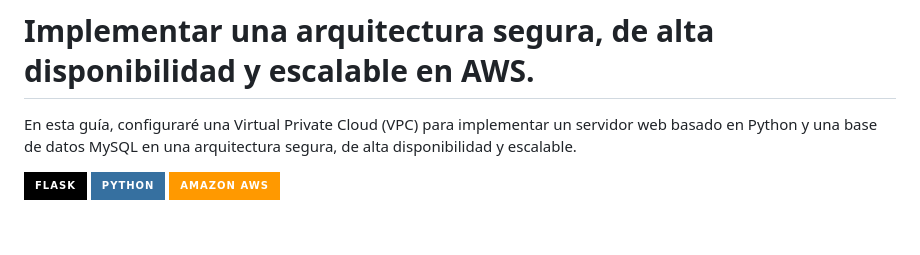
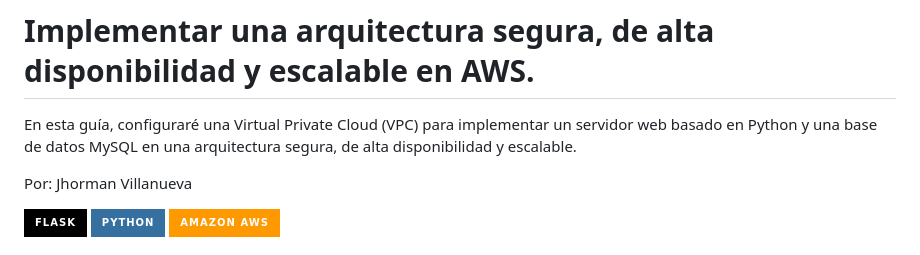
Before and after one commit to jhormanvillanueva/architecture-ha-ha, a Markdown page: README.md, the part around the change. Drawn GitHub-style; badges without logos; blank space fills up the shorter version.

```diff
--- a/README.md
+++ b/README.md
@@ -1,6 +1,8 @@
 # Implementar una arquitectura segura, de alta disponibilidad y escalable en AWS.
 
 En esta guía, configuraré una Virtual Private Cloud (VPC) para implementar un servidor web basado en Python y una base de datos MySQL en una arquitectura segura, de alta disponibilidad y escalable.
+
+Por: Jhorman Villanueva
 
 ![Flask](https://img.shields.io/badge/flask-%23000.svg?style=for-the-badge&logo=flask&logoColor=white) ![Python](https://img.shields.io/badge/python-3670A0?style=for-the-badge&logo=python&logoColor=ffdd54) ![AWS](https://img.shields.io/badge/Amazon_AWS-FF9900?style=for-the-badge&logo=amazonaws&logoColor=white)
 
```
